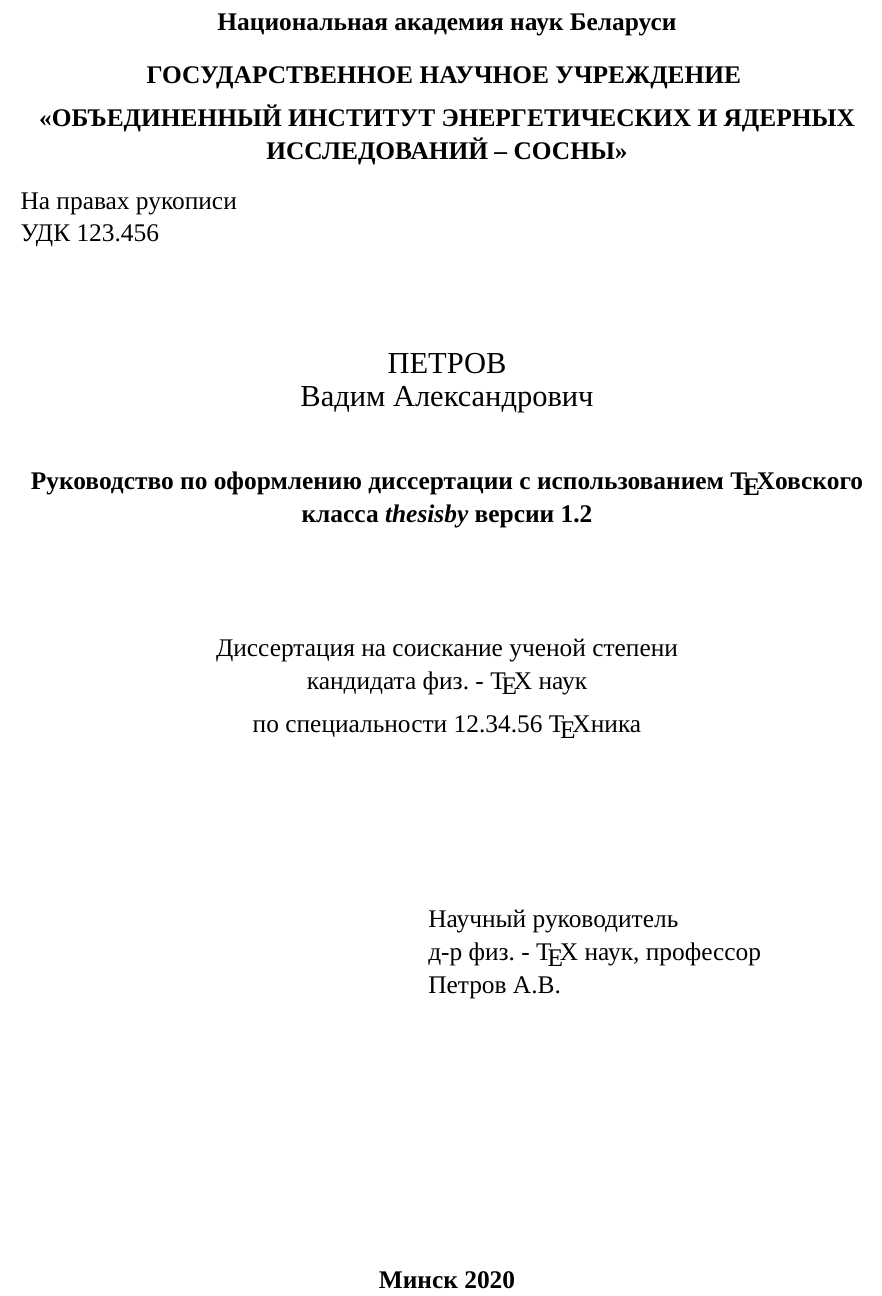
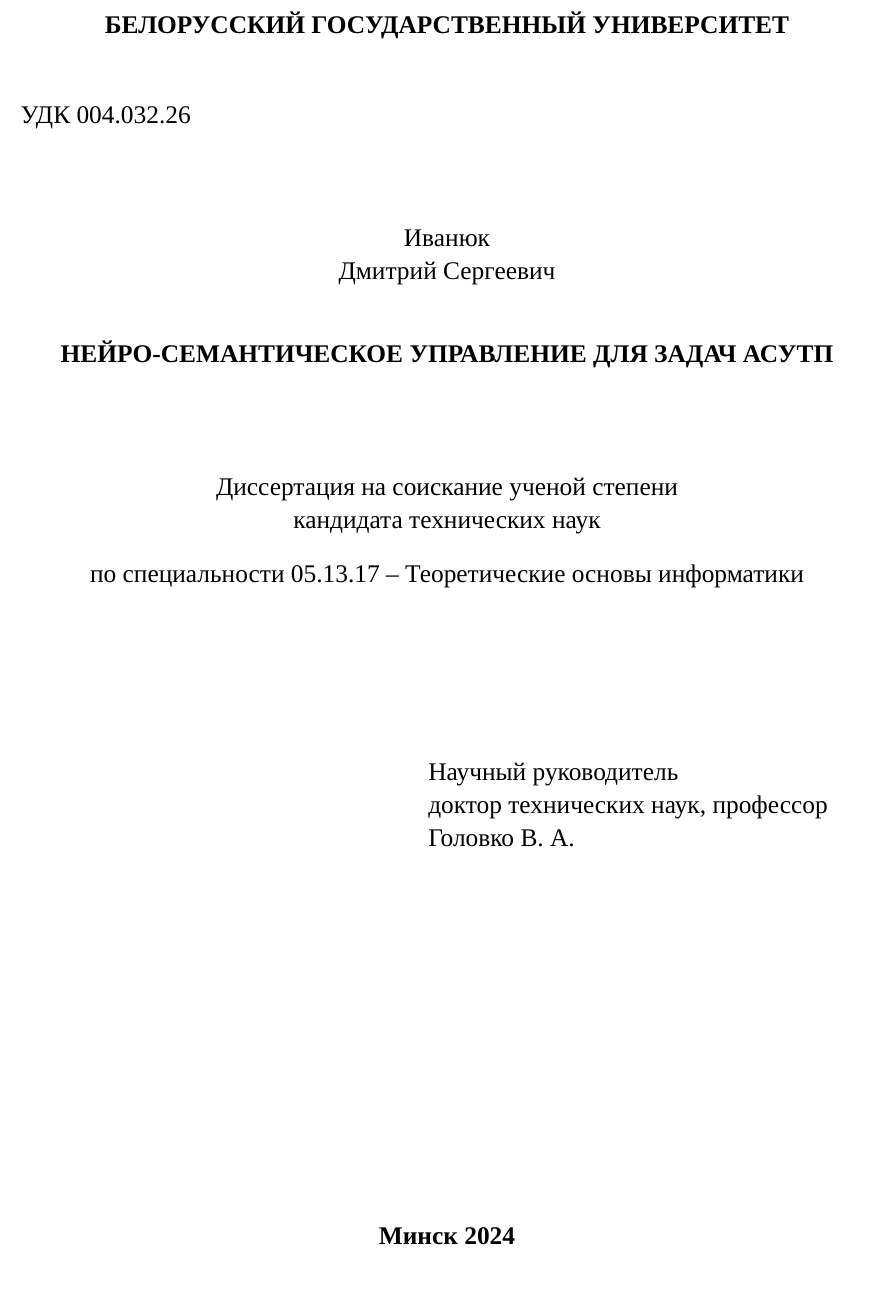
Before and after one commit to idzm/Neuro-symbolic-control, a LaTeX thesis (man-thesisby.tex, which reads titlepage.tex): part of page 1 of 24, cut at the place of the change. Compiled offline with XeLaTeX; a missing font is replaced by an installed copy or a similar font; a LaTeX package or settings file that is missing is left out.

Commit message:
[doc] Add title page

```diff
--- a/titlepage.tex
+++ b/titlepage.tex
@@ -1,44 +1,42 @@
-% !TeX encoding = UTF-8
+% !TEX encoding = UTF-8 Unicode
 \begin{titlepage}
 
 \begin{center} \bfseries
- Национальная академия наук Беларуси\\
+% Национальная академия наук Беларуси\\
 \bigskip
-{ГОСУДАРСТВЕННОЕ НАУЧНОЕ УЧРЕЖДЕНИЕ}
+% {Учреждение образования}
 \medskip
 
-{<<ОБЪЕДИНЕННЫЙ ИНСТИТУТ ЭНЕРГЕТИЧЕСКИХ
-И ЯДЕРНЫХ ИССЛЕДОВАНИЙ – СОСНЫ>>}
+{БЕЛОРУССКИЙ ГОСУДАРСТВЕННЫЙ УНИВЕРСИТЕТ}
 \end{center}
-\medskip
+\vspace{1cm}
 
-\noindent На правах рукописи\\
-УДК  123.456 \\
+\noindent УДК 004.032.26 \\
 \vspace{1cm}
 
 \begin{center}
-{\large ПЕТРОВ \\ Вадим Александрович}\\ \vspace{1cm}
+{Иванюк \\ Дмитрий Сергеевич}\\ \vspace{1cm}
 
-{\bfseries Руководство по оформлению диссертации с использованием \TeX овского класса {\itshape thesisby} версии 1.2}\\
+{\bfseries НЕЙРО-СЕМАНТИЧЕСКОЕ УПРАВЛЕНИЕ ДЛЯ ЗАДАЧ АСУТП}\\
 \vspace{2cm}
 Диссертация на соискание ученой степени\\
-кандидата физ. - \TeX{} наук\\
-\medskip
+кандидата технических наук\\
+\bigskip
 
-по специальности 12.34.56 \TeX ника
+по специальности 05.13.17 -- Теоретические основы информатики
 \end{center}
 \vspace{3cm}
 
 \begin{tabbing}
 \hspace{8cm} \= \kill \>
 Научный руководитель \+ \\
-д-р физ. - \TeX{} наук, профессор\\
-Петров А.В.
+доктор технических наук, профессор\\
+Головко В. А.
 \end{tabbing}
-\vspace{5cm}
+\vspace{7cm}
 
 \begin{center}
- \bfseries Минск 2020
+ \bfseries Минск 2024
 \end{center}
 
 \end{titlepage}
```
